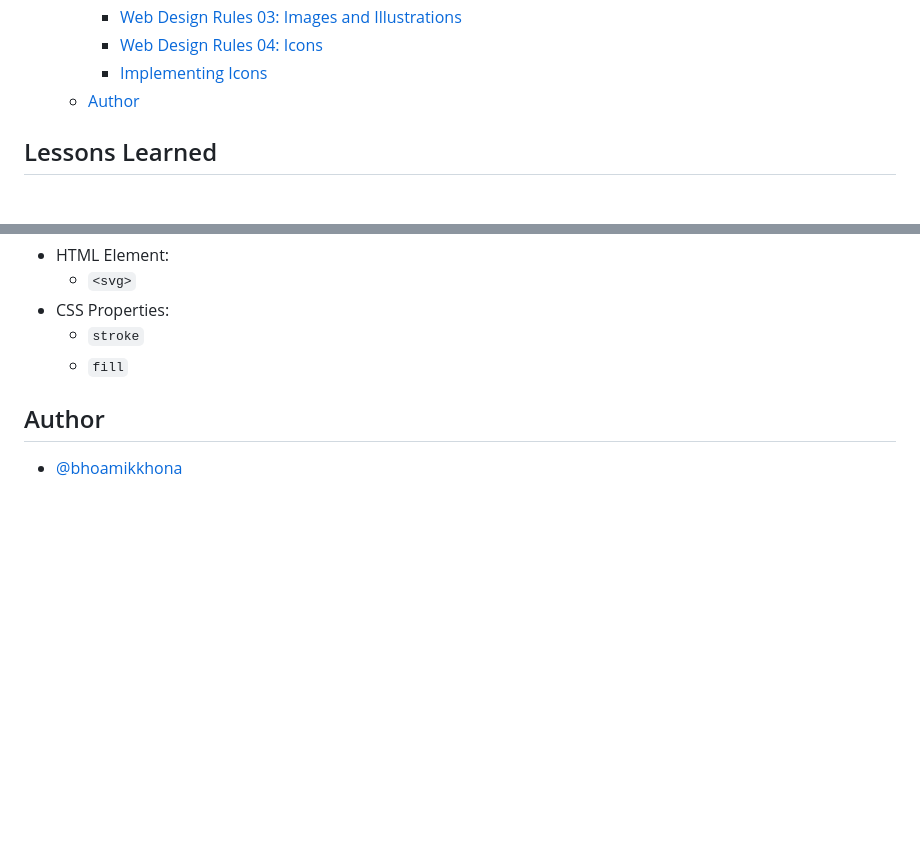
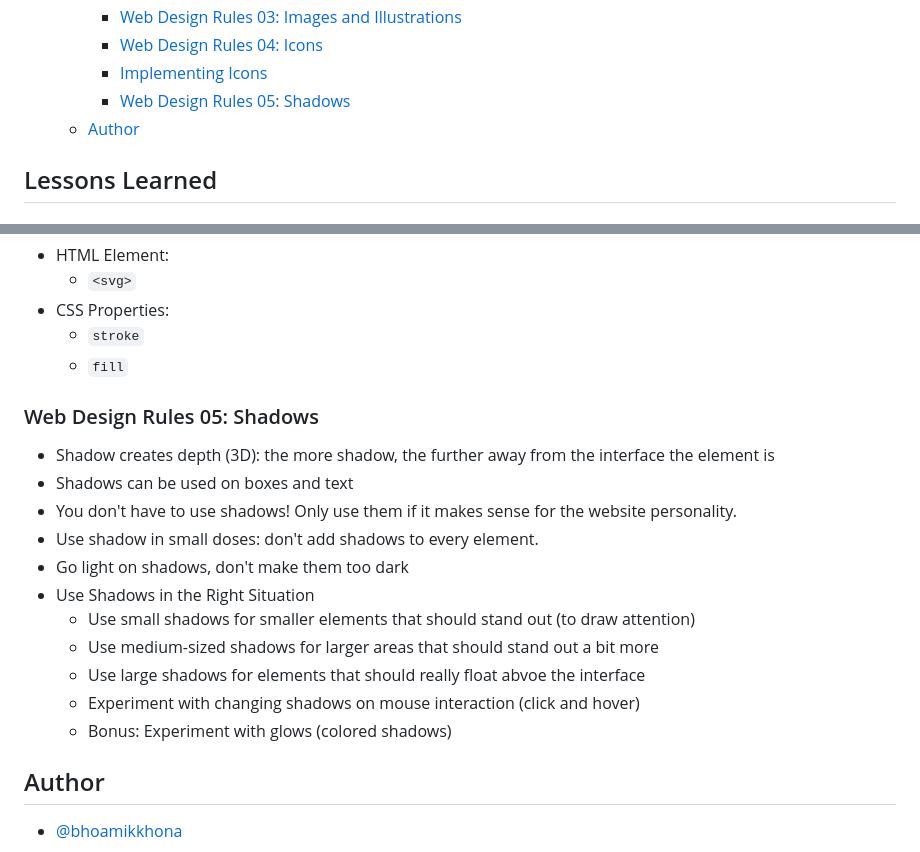
Before and after one commit to bhoamikkhona/html-css, a Markdown page: Section 05/README.md, 2 parts joined by grey strips. Drawn GitHub-style; blank space fills up the shorter version.

Commit message:
Web Design Rules 05: Shadows

```diff
--- a/Section 05/README.md
+++ b/Section 05/README.md
@@ -16,6 +16,7 @@
     - [Web Design Rules 03: Images and Illustrations](#web-design-rules-03-images-and-illustrations)
     - [Web Design Rules 04: Icons](#web-design-rules-04-icons)
     - [Implementing Icons](#implementing-icons)
+    - [Web Design Rules 05: Shadows](#web-design-rules-05-shadows)
   - [Author](#author)
 
 ## Lessons Learned
@@ -182,6 +183,20 @@
   - `stroke`
   - `fill`
 
+### Web Design Rules 05: Shadows
+
+- Shadow creates depth (3D): the more shadow, the further away from the interface the element is
+- Shadows can be used on boxes and text
+- You don't have to use shadows! Only use them if it makes sense for the website personality.
+- Use shadow in small doses: don't add shadows to every element.
+- Go light on shadows, don't make them too dark
+- Use Shadows in the Right Situation
+  - Use small shadows for smaller elements that should stand out (to draw attention)
+  - Use medium-sized shadows for larger areas that should stand out a bit more
+  - Use large shadows for elements that should really float abvoe the interface
+  - Experiment with changing shadows on mouse interaction (click and hover)
+  - Bonus: Experiment with glows (colored shadows)
+
 ## Author
 
 - [@bhoamikkhona](https://github.com/bhoamikkhona)
```
